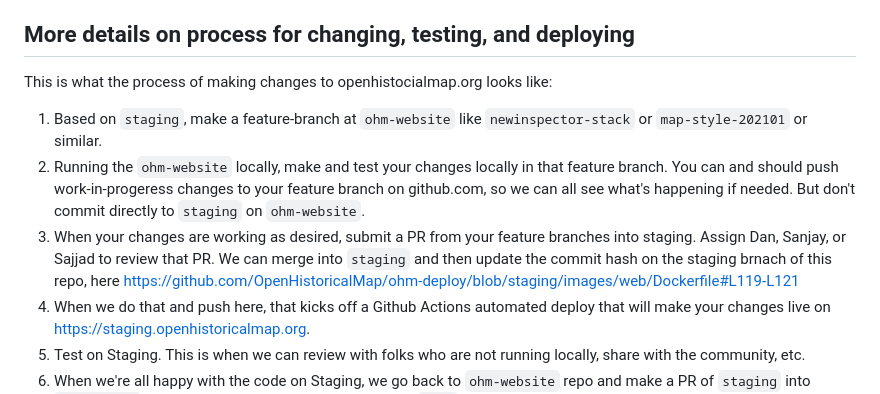
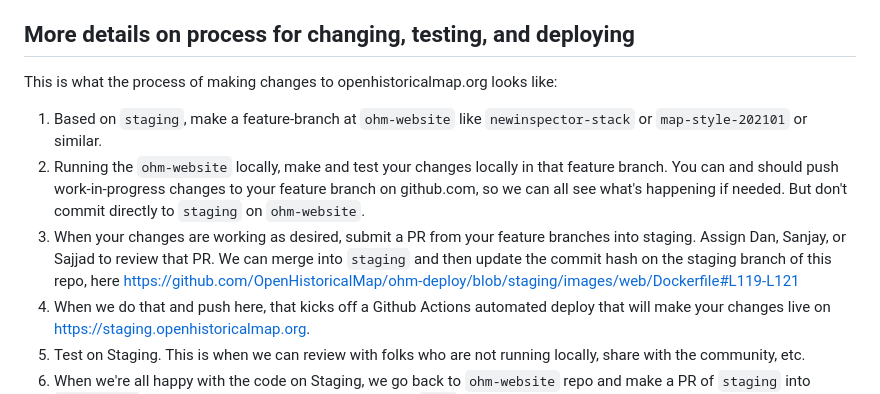
Before and after one commit to OpenHistoricalMap/ohm-deploy, a Markdown page: README.md, the part around the change. GitHub-like rendering.

Commit message:
Fix a few typos.

```diff
--- a/README.md
+++ b/README.md
@@ -31,11 +31,11 @@ That said, there are times when we have published feature branches to `staging`
 
 ## More details on process for changing, testing, and deploying
 
-This is what the process of making changes to openhistocialmap.org looks like:
+This is what the process of making changes to openhistoricalmap.org looks like:
 
 1. Based on `staging`, make a feature-branch at `ohm-website` like `newinspector-stack` or `map-style-202101` or similar.
-2. Running the `ohm-website` locally, make and test your changes locally in that feature branch. You can and should push work-in-progeress changes to your feature branch on github.com, so we can all see what's happening if needed. But don't commit directly to `staging` on `ohm-website`.
-3. When your changes are working as desired, submit a PR from your feature branches into staging. Assign Dan, Sanjay, or Sajjad to review that PR. We can merge into `staging` and then update the commit hash on the staging brnach of this repo, here https://github.com/OpenHistoricalMap/ohm-deploy/blob/staging/images/web/Dockerfile#L119-L121
+2. Running the `ohm-website` locally, make and test your changes locally in that feature branch. You can and should push work-in-progress changes to your feature branch on github.com, so we can all see what's happening if needed. But don't commit directly to `staging` on `ohm-website`.
+3. When your changes are working as desired, submit a PR from your feature branches into staging. Assign Dan, Sanjay, or Sajjad to review that PR. We can merge into `staging` and then update the commit hash on the staging branch of this repo, here https://github.com/OpenHistoricalMap/ohm-deploy/blob/staging/images/web/Dockerfile#L119-L121
 4. When we do that and push here, that kicks off a Github Actions automated deploy that will make your changes live on https://staging.openhistoricalmap.org.
 5. Test on Staging. This is when we can review with folks who are not running locally, share with the community, etc.
 6. When we're all happy with the code on Staging, we go back to `ohm-website` repo and make a PR of `staging` into `production` and then update the commit hash on the `main` branch in this OHM-deploy repo, which then kicks off deploy to production to make changes live on https://openhistoricalmap.org.
```
